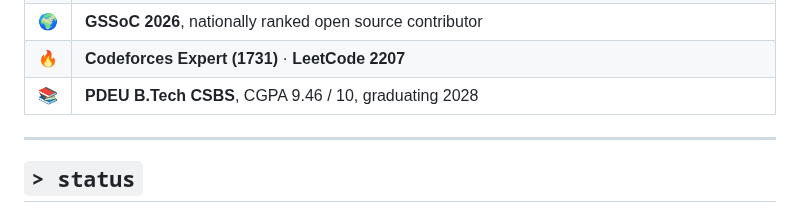
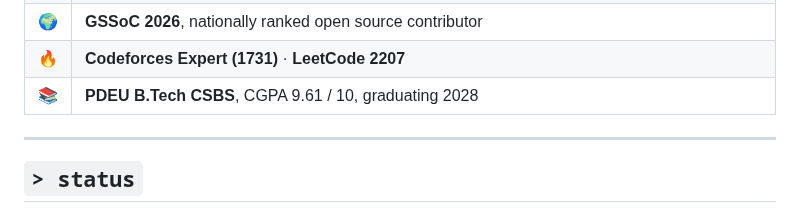
Before and after one commit to Namraa310806/Namraa310806, a Markdown page: README.md, the part around the change. GitHub-like rendering; folded sections open.

Commit message:
Update CGPA in README.md

```diff
--- a/README.md
+++ b/README.md
@@ -290,7 +290,7 @@ Every logo below is a real logo with its name written under it, and all of them
 | 🎓 | **Oracle Certified**, OCI Generative AI Professional + Data Science Professional |
 | 🌍 | **GSSoC 2026**, nationally ranked open source contributor |
 | 🔥 | **Codeforces Expert (1731)** · **LeetCode 2207** |
-| 📚 | **PDEU B.Tech CSBS**, CGPA 9.46 / 10, graduating 2028 |
+| 📚 | **PDEU B.Tech CSBS**, CGPA 9.61 / 10, graduating 2028 |
 
 </details>
 
```
